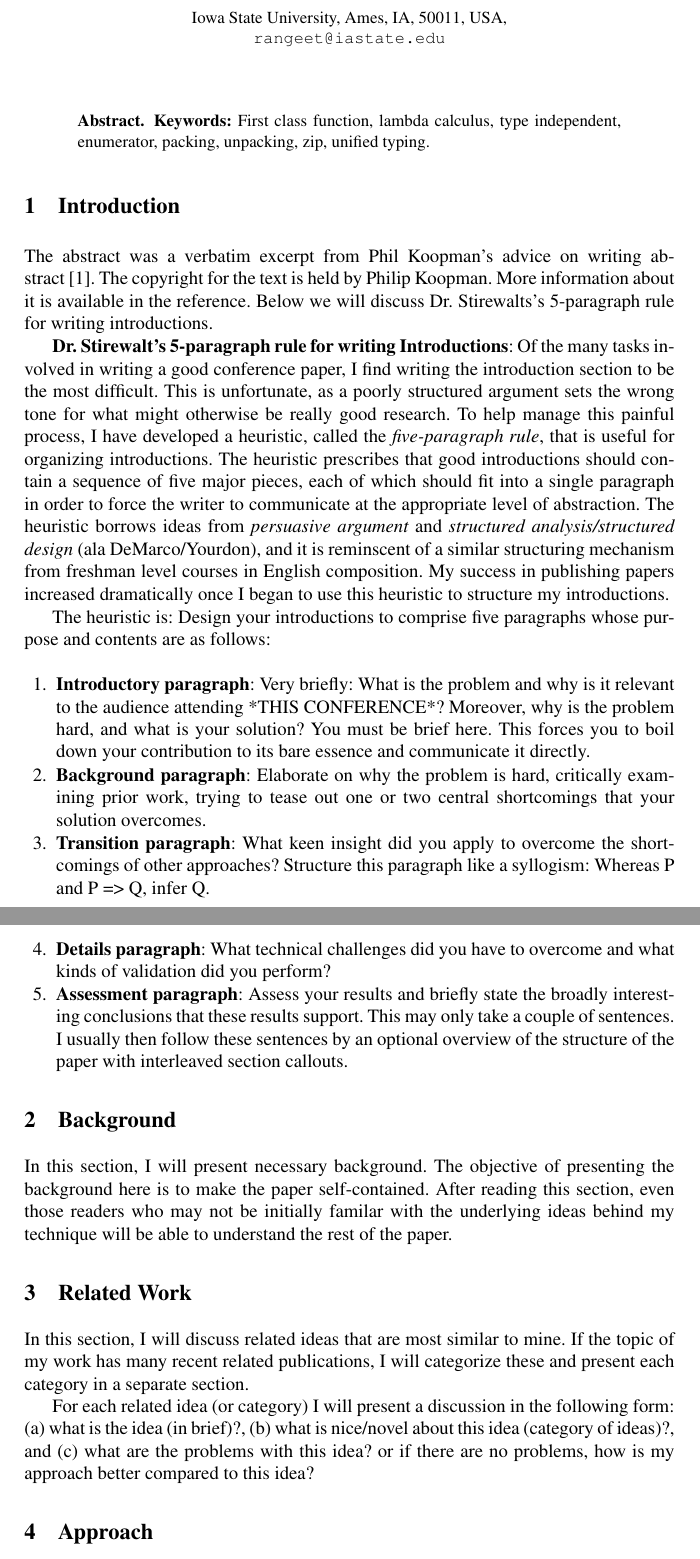
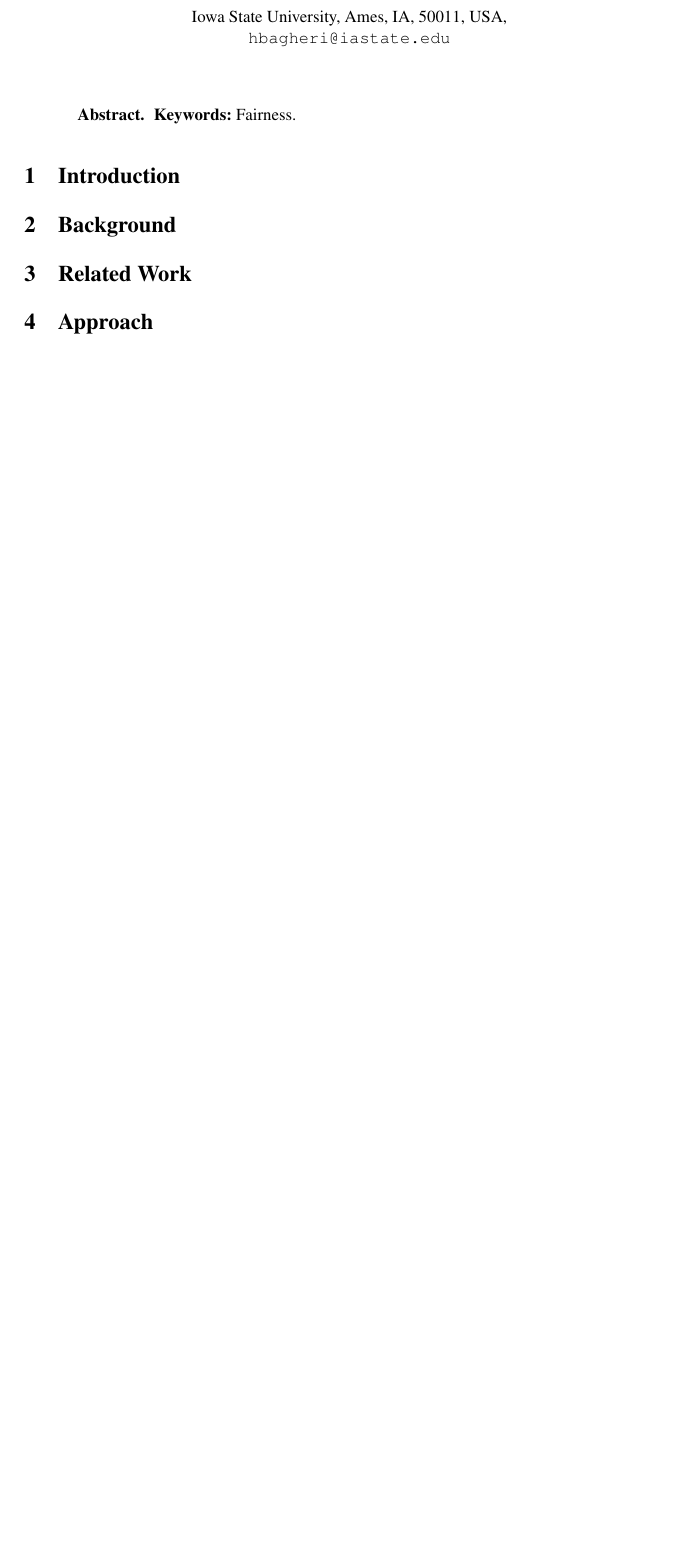
Before and after one commit to hamid58b/cs641, a LaTeX thesis (report.tex, which reads abstract.tex, background.tex, intro.tex): two parts of pages 1 and 2 of 2 before the commit and part of the page after it, the two joined at a grey line, cut so that both start at the same text, the shorter picture padded with empty space. Compiled offline with pdfLaTeX.

Commit message:
tempalte for 641 report

```diff
--- a/abstract.tex
+++ b/abstract.tex
@@ -3,4 +3,4 @@
 
 
 
-\textbf{Keywords:} First class function, lambda calculus, type independent, enumerator, packing, unpacking, zip, unified typing.
+\textbf{Keywords:} Fairness.
--- a/background.tex
+++ b/background.tex
@@ -1,10 +1,2 @@
 \section{Background}
 \label{sec:background}
-
-In this section, I will present necessary background.
-The objective of presenting the background here is to
-make the paper self-contained.
-After reading this section, even those readers who may
-not be initially familar with the underlying ideas
-behind my technique will be able to understand the rest
-of the paper.
--- a/intro.tex
+++ b/intro.tex
@@ -1,60 +1,2 @@
-% $Id: intro.tex,v 1.1.1.1 2007/10/03 22:28:18 hridesh Exp $
 
 \section{Introduction}
-
-The abstract was a verbatim excerpt from Phil Koopman's advice
-on writing abstract~\cite{koopman97a}. The copyright for the
-text is held by Philip Koopman. More information about it is
-available in the reference. Below we will discuss Dr. Stirewalts's
-5-paragraph rule for writing introductions.
-
-{\bf Dr. Stirewalt's 5-paragraph rule for writing Introductions}:
-Of the many tasks involved in writing a good conference
-paper, I find writing the introduction section to be
-the most difficult. This is unfortunate, as a poorly
-structured argument sets the wrong tone for what might
-otherwise be really good research. To help manage this
-painful process, I have developed a heuristic, called the
-{\em five-paragraph rule}, that is useful for organizing
-introductions. The heuristic prescribes that good
-introductions should contain a sequence of five major
-pieces, each of which should fit into a single paragraph
-in order to force the writer to communicate at the
-appropriate level of abstraction. The heuristic borrows
-ideas from {\em persuasive argument} and
-{\em structured analysis/structured design} (ala DeMarco/Yourdon),
-and it is reminscent of a similar structuring mechanism
-from freshman level courses in English composition.
-My success in publishing papers increased dramatically
-once I began to use this heuristic to structure my
-introductions.
-
-The heuristic is: Design your introductions to comprise five paragraphs
-whose purpose and contents are as follows:
-
-\begin{enumerate}
-\item {\bf Introductory paragraph}: Very briefly: What is the problem and
-        why is it relevant to the audience attending *THIS CONFERENCE*?
-        Moreover, why is the problem hard, and what is your solution?
-        You must be brief here. This forces you to boil down your
-        contribution to its bare essence and communicate it directly.
-
-\item {\bf Background paragraph}: Elaborate on why the problem is hard,
-        critically examining prior work, trying to tease out one
-        or two central shortcomings that your solution overcomes.
-
-\item {\bf Transition paragraph}: What keen insight did you apply
-        to overcome the shortcomings of other approaches?
-        Structure this paragraph like a syllogism:
-        Whereas P and P => Q, infer Q.
-
-\item {\bf Details paragraph}: What technical challenges did you have
-        to overcome and what kinds of validation did you perform?
-
-\item {\bf Assessment paragraph}: Assess your results and briefly state
-        the broadly interesting conclusions that these results
-        support. This may only take a couple of sentences. I
-        usually then follow these sentences by an optional
-        overview of the structure of the paper with interleaved
-        section callouts.
-\end{enumerate}
--- a/relatedwork.tex
+++ b/relatedwork.tex
@@ -1,14 +1,2 @@
 \section{Related Work}
 \label{sec:relatedwork}
-
-In this section, I will discuss related ideas that
-are most similar to mine. If the topic of my work
-has many recent related publications, I will categorize
-these and present each category in a separate section.
-
-For each related idea (or category) I will present a
-discussion in the following form: (a) what is the idea
-(in brief)?, (b) what is nice/novel about this
-idea (category of ideas)?, and (c) what are the problems
-with this idea? or if there are no problems, how is
-my approach better compared to this idea?
--- a/report.tex
+++ b/report.tex
@@ -7,12 +7,12 @@
 \begin{document}
 
 
-\title{Type Independent Enumeration Based on Lambda Calculus}
+\title{Fairness in data analysis software}
 
-\author{Rangeet Pan\inst{1}}
+\author{Hamid Bagheri\inst{1}, Scott Song, Derrick Lockwood}
 %
 \institute{Iowa State University, Ames, IA, 50011, USA,\\
-\email{rangeet@iastate.edu}}
+\email{hbagheri@iastate.edu}}
 
 
 
```
Also changed, not shown: report.tex (3 more changed lines).
